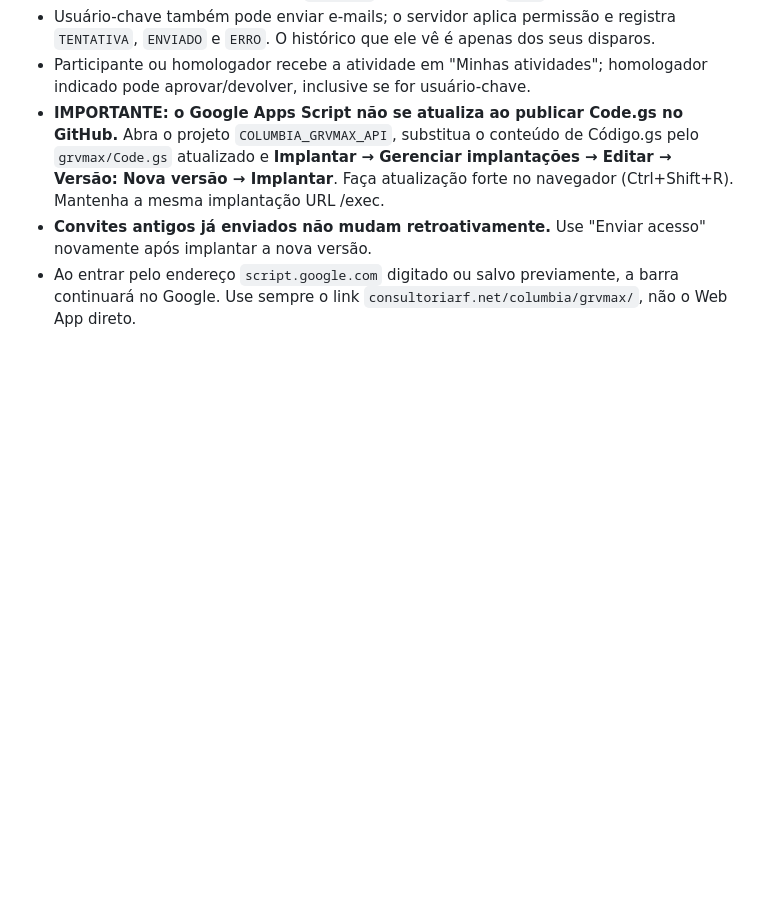
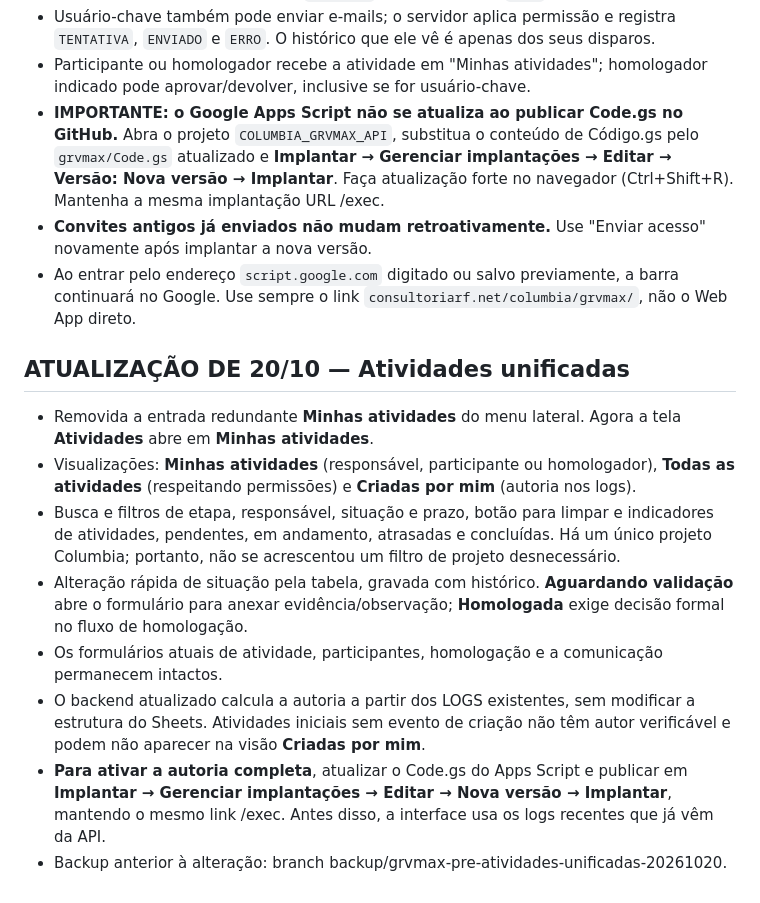
Before and after one commit to richardfinardi/columbia, a Markdown page: grvmax/README.md, the part around the change. GitHub-like rendering; blank space fills up the shorter version.

Commit message:
GRVMAX: documentar tela unificada de atividades e atualização da autoria

```diff
--- a/grvmax/README.md
+++ b/grvmax/README.md
@@ -54,3 +54,13 @@ O banco foi criado na pasta BANCO_DADOS com 16 tabelas, 19 etapas, 70 atividades
 - **IMPORTANTE: o Google Apps Script não se atualiza ao publicar Code.gs no GitHub.** Abra o projeto `COLUMBIA_GRVMAX_API`, substitua o conteúdo de Código.gs pelo `grvmax/Code.gs` atualizado e **Implantar → Gerenciar implantações → Editar → Versão: Nova versão → Implantar**. Faça atualização forte no navegador (Ctrl+Shift+R). Mantenha a mesma implantação URL /exec.
 - **Convites antigos já enviados não mudam retroativamente.** Use "Enviar acesso" novamente após implantar a nova versão.
 - Ao entrar pelo endereço `script.google.com` digitado ou salvo previamente, a barra continuará no Google. Use sempre o link `consultoriarf.net/columbia/grvmax/`, não o Web App direto.
+
+## ATUALIZAÇÃO DE 20/10 — Atividades unificadas
+- Removida a entrada redundante **Minhas atividades** do menu lateral. Agora a tela **Atividades** abre em **Minhas atividades**.
+- Visualizações: **Minhas atividades** (responsável, participante ou homologador), **Todas as atividades** (respeitando permissões) e **Criadas por mim** (autoria nos logs).
+- Busca e filtros de etapa, responsável, situação e prazo, botão para limpar e indicadores de atividades, pendentes, em andamento, atrasadas e concluídas. Há um único projeto Columbia; portanto, não se acrescentou um filtro de projeto desnecessário.
+- Alteração rápida de situação pela tabela, gravada com histórico. **Aguardando validação** abre o formulário para anexar evidência/observação; **Homologada** exige decisão formal no fluxo de homologação.
+- Os formulários atuais de atividade, participantes, homologação e a comunicação permanecem intactos.
+- O backend atualizado calcula a autoria a partir dos LOGS existentes, sem modificar a estrutura do Sheets. Atividades iniciais sem evento de criação não têm autor verificável e podem não aparecer na visão **Criadas por mim**.
+- **Para ativar a autoria completa**, atualizar o Code.gs do Apps Script e publicar em **Implantar → Gerenciar implantações → Editar → Nova versão → Implantar**, mantendo o mesmo link /exec. Antes disso, a interface usa os logs recentes que já vêm da API.
+- Backup anterior à alteração: branch backup/grvmax-pre-atividades-unificadas-20261020.
```
